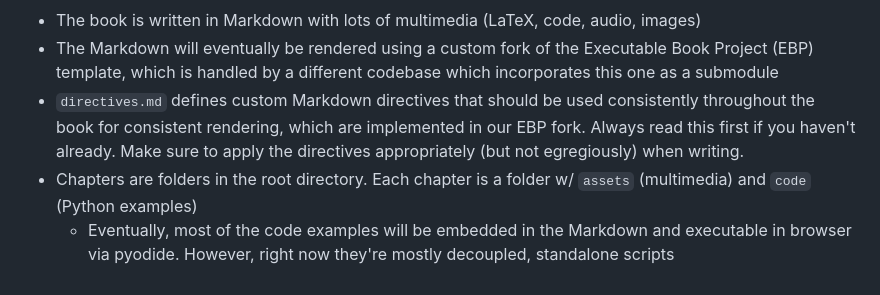
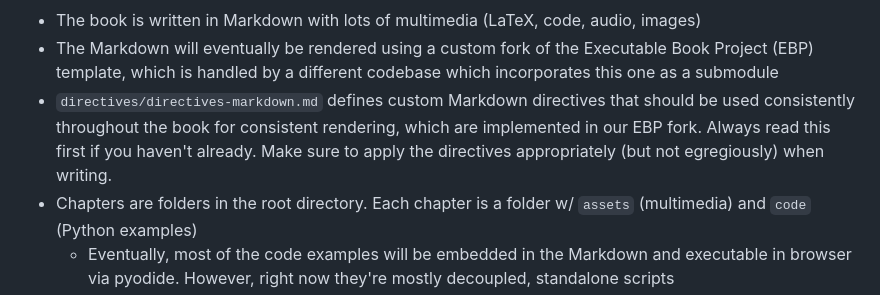
Before and after one commit to chrisdonahue/pcm, a Markdown page: AGENTS.md, the part around the change. Drawn GitHub-style.

```diff
--- a/AGENTS.md
+++ b/AGENTS.md
@@ -4,7 +4,7 @@ Logistics:
 
 - The book is written in Markdown with lots of multimedia (LaTeX, code, audio, images)
 - The Markdown will eventually be rendered using a custom fork of the Executable Book Project (EBP) template, which is handled by a different codebase which incorporates this one as a submodule
-- `directives.md` defines custom Markdown directives that should be used consistently throughout the book for consistent rendering, which are implemented in our EBP fork. Always read this first if you haven't already. Make sure to apply the directives appropriately (but not egregiously) when writing.
+- `directives/directives-markdown.md` defines custom Markdown directives that should be used consistently throughout the book for consistent rendering, which are implemented in our EBP fork. Always read this first if you haven't already. Make sure to apply the directives appropriately (but not egregiously) when writing.
 - Chapters are folders in the root directory. Each chapter is a folder w/ `assets` (multimedia) and `code` (Python examples)
   - Eventually, most of the code examples will be embedded in the Markdown and executable in browser via pyodide. However, right now they're mostly decoupled, standalone scripts
 - `0-computer-music/index.md` codifies additional guiding design principles of the textbook, always read this first if you haven't already
```
Also changed, not shown: directives/directives-animation/main.md (added, +199 -0 lines), directives/directives-interactive/main.md (added, +346 -0 lines), directives/directives-markdown.md (renamed from directives.md, +66 -0 lines), directives/images/template-waveform.png (added), 15 other files.
